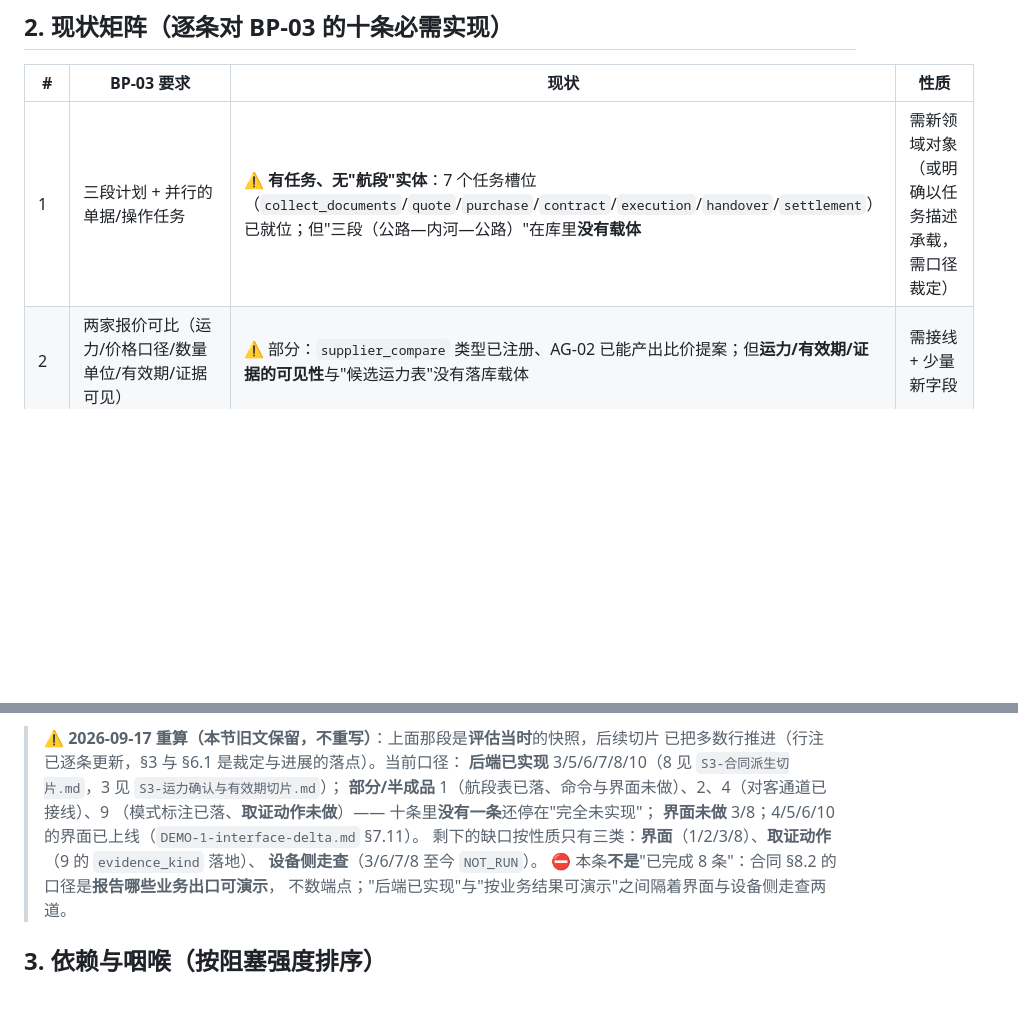
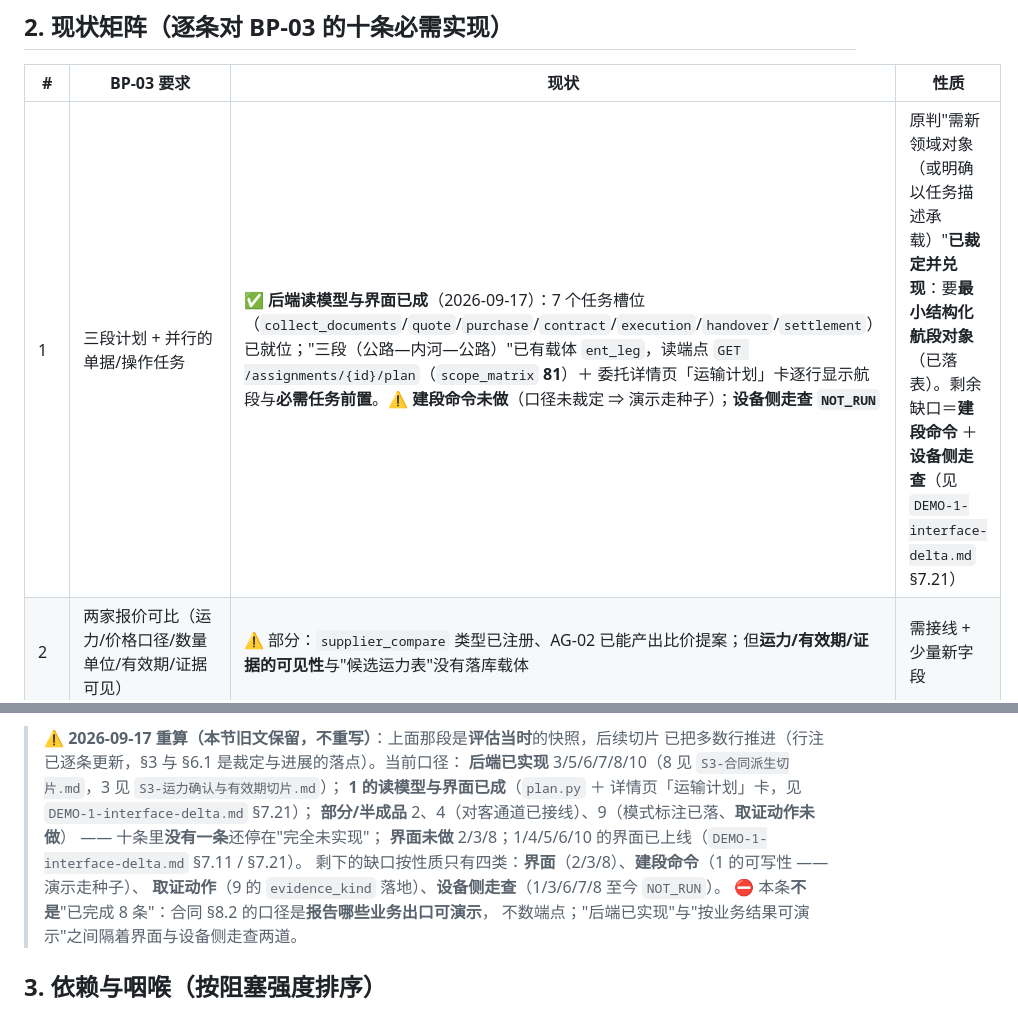
Before and after one commit to mo21cn/mo21cn-pinglu-didi, a Markdown page: docs/entrust/S3-范围与依赖评估.md, 2 parts joined by grey strips. Rendered like a GitHub page; blank space fills up the shorter version.

Commit message:
docs(entrust): 同步第 4 步的三处登记口径（航段不再"无载体"）
第 4 步的读模型与界面上线后，三处把它记成"未做"的行文必须同步 ——
否则下一轮会照着过期口径排期（本项目已反复出现过这个问题）。

- `S3-范围与依赖评估.md` §2 第 1 行：原判"有任务、无航段实体／需新领域对象"
  ⇒ 改为"读模型与界面已成"，剩余缺口＝**建段命令** ＋ **设备侧走查**（NOT_RUN）；
  重算段的"部分/半成品 1（航段表已落、命令与界面未做）"与"缺口只有三类：
  界面（1/2/3/8）…"同步改写为"1 的读模型与界面已成／缺口有四类（新增**建段命令**一类）"。
- `DEMO-1-plan.md` 第 3.3 节「航段（三段式）结构化对象」行：原"表已落…命令与界面未实现"
  ⇒ 改为"表已落；读端点与界面已成"，并写明**建段命令仍未实现**、设备侧走查 NOT_RUN。
- `DEMO-1-runbook.md` 种子表下的「④/⑤/⑥ 按需运行」警告：补一处**例外** ——
  ⑥ `seed_entrust_canonical.py` 会出现在 CI 的「前端端到端」job 里、且放在断言**之前**
  （它是唯一带航段的种子）。⚠️ 同时写明这**不改变**"不进 SEED_ORDER"的结论。

⚠️ 本轮只改这三处。`S3-范围与依赖评估.md` §2 第 2/3/8 行仍写着"界面未做"，
而 ㊺ 章已跑过经理侧运力界面 ⇒ **疑似过期，但本轮不夹带**（未在本轮逐一复核）。

```diff
--- a/docs/entrust/S3-范围与依赖评估.md
+++ b/docs/entrust/S3-范围与依赖评估.md
@@ -22,7 +22,7 @@
 
 | # | BP-03 要求 | 现状 | 性质 |
 | --- | --- | --- | --- |
-| 1 | 三段计划 + 并行的单据/操作任务 | ⚠️ **有任务、无"航段"实体**：7 个任务槽位（`collect_documents`/`quote`/`purchase`/`contract`/`execution`/`handover`/`settlement`）已就位；但"三段（公路—内河—公路）"在库里**没有载体** | 需新领域对象（或明确以任务描述承载，需口径裁定） |
+| 1 | 三段计划 + 并行的单据/操作任务 | ✅ **后端读模型与界面已成**（2026-09-17）：7 个任务槽位（`collect_documents`/`quote`/`purchase`/`contract`/`execution`/`handover`/`settlement`）已就位；"三段（公路—内河—公路）"已有载体 `ent_leg`，读端点 `GET /assignments/{id}/plan`（`scope_matrix` **81**）＋ 委托详情页「运输计划」卡逐行显示航段与**必需任务前置**。⚠️ **建段命令未做**（口径未裁定 ⇒ 演示走种子）；**设备侧走查 `NOT_RUN`** | 原判"需新领域对象（或明确以任务描述承载）"**已裁定并兑现**：要**最小结构化航段对象**（已落表）。剩余缺口＝**建段命令** ＋ **设备侧走查**（见 `DEMO-1-interface-delta.md` §7.21） |
 | 2 | 两家报价可比（运力/价格口径/数量单位/有效期/证据可见） | ⚠️ 部分：`supplier_compare` 类型已注册、AG-02 已能产出比价提案；但**运力/有效期/证据的可见性**与"候选运力表"没有落库载体 | 需接线 + 少量新字段 |
 | 3 | 「选中报价」与「确认运力」分离；过期/不适用资源不得确认 | ✅ **后端已实现**（2026-09-17）：`capacity.confirm_capacity` + **6 条端点** + 四条确定性规则（需求口径／证据／有效期／容量）逐条判定，并有一条**闸门**（每规则必须产出判定，缺一条即中止）。**候选登记与确认分属两条命令**，只登记候选不产生任何确认痕迹。**界面未做** | **界面未做**（原判"需新领域行为"已兑现；确定性校验，**不得**用 LLM 判断） |
 | 4 | 对客报价用**服务端**客户白名单投影 | ⚠️ 半成品：`registry.CUSTOMER_VISIBLE_TYPES = {customer_quote, contract_review}` 与 `project_for_customer()` 已存在，但在**对客通道**上**尚未接线**（当前只在信封内部使用） | 需接线（口径已具备） |
@@ -41,11 +41,12 @@ S3 是**先要新领域概念**（发布版本、客户响应、运力确认）
 > ⚠️ **2026-09-17 重算（本节旧文保留，不重写）**：上面那段是**评估当时**的快照，后续切片
 > 已把多数行推进（行注已逐条更新，§3 与 §6.1 是裁定与进展的落点）。当前口径：
 > **后端已实现** 3/5/6/7/8/10（8 见 `S3-合同派生切片.md`，3 见 `S3-运力确认与有效期切片.md`）；
-> **部分/半成品** 1（航段表已落、命令与界面未做）、2、4（对客通道已接线）、9
-> （模式标注已落、**取证动作未做**）—— 十条里**没有一条**还停在"完全未实现"；
-> **界面未做** 3/8；4/5/6/10 的界面已上线（`DEMO-1-interface-delta.md` §7.11）。
-> 剩下的缺口按性质只有三类：**界面**（1/2/3/8）、**取证动作**（9 的 `evidence_kind` 落地）、
-> **设备侧走查**（3/6/7/8 至今 `NOT_RUN`）。
+> **1 的读模型与界面已成**（`plan.py` ＋ 详情页「运输计划」卡，见 `DEMO-1-interface-delta.md` §7.21）；
+> **部分/半成品** 2、4（对客通道已接线）、9（模式标注已落、**取证动作未做**）
+> —— 十条里**没有一条**还停在"完全未实现"；
+> **界面未做** 2/3/8；1/4/5/6/10 的界面已上线（`DEMO-1-interface-delta.md` §7.11 / §7.21）。
+> 剩下的缺口按性质只有四类：**界面**（2/3/8）、**建段命令**（1 的可写性 —— 演示走种子）、
+> **取证动作**（9 的 `evidence_kind` 落地）、**设备侧走查**（1/3/6/7/8 至今 `NOT_RUN`）。
 > ⛔ 本条**不是**"已完成 8 条"：合同 §8.2 的口径是**报告哪些业务出口可演示**，
 > 不数端点；"后端已实现"与"按业务结果可演示"之间隔着界面与设备侧走查两道。
 
```
Also changed, not shown: 2 other files.
